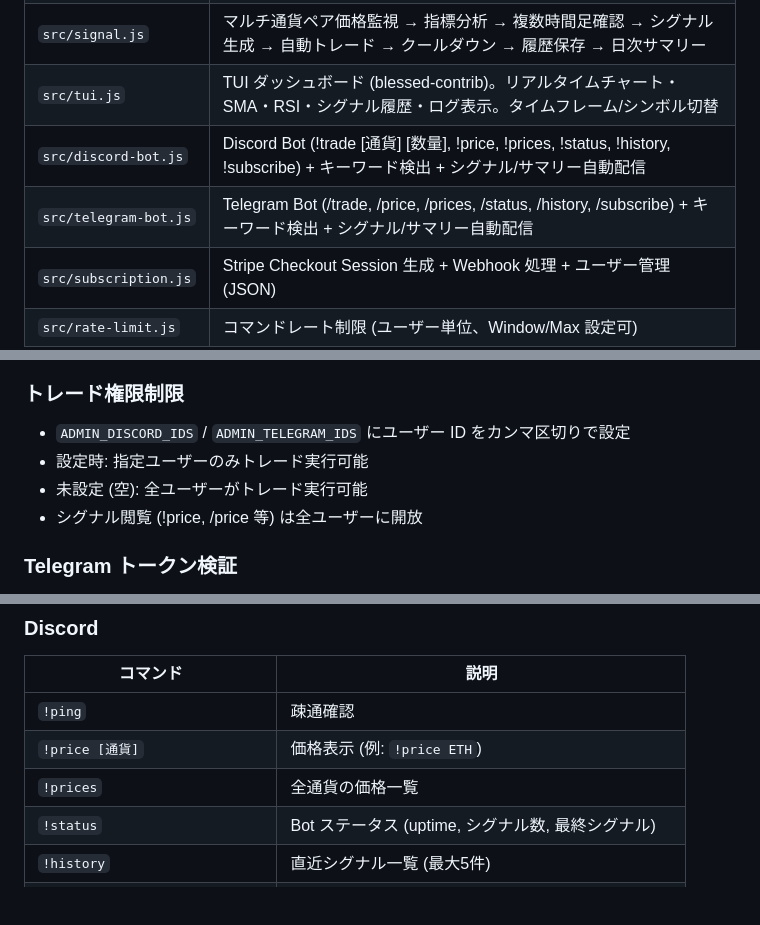
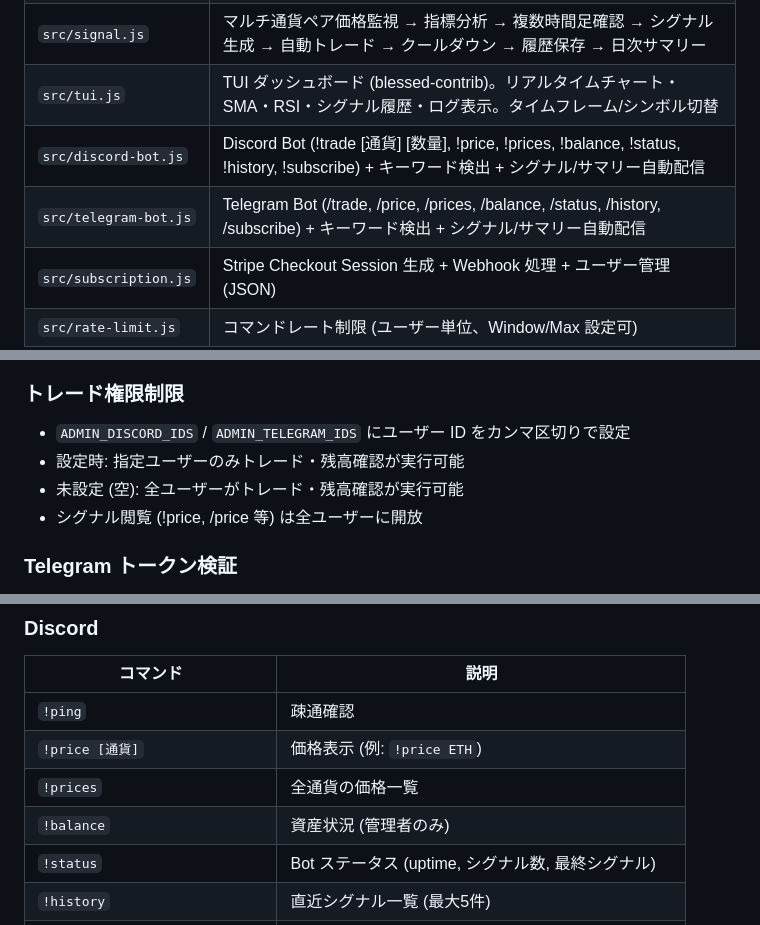
Before and after one commit to hiroyafushimi/earn-btc-signal-bot, a Markdown page: docs/GUIDE.md, 3 parts joined by grey strips. Rendered like a GitHub page; blank space fills up the shorter version.

```diff
--- a/docs/GUIDE.md
+++ b/docs/GUIDE.md
@@ -40,8 +40,8 @@ index.js (Express /health + graceful shutdown)
 | `src/indicators.js` | テクニカル分析指標 (SMA, RSI, SMAクロスオーバー, 総合スコア判定) |
 | `src/signal.js` | マルチ通貨ペア価格監視 → 指標分析 → 複数時間足確認 → シグナル生成 → 自動トレード → クールダウン → 履歴保存 → 日次サマリー |
 | `src/tui.js` | TUI ダッシュボード (blessed-contrib)。リアルタイムチャート・SMA・RSI・シグナル履歴・ログ表示。タイムフレーム/シンボル切替 |
-| `src/discord-bot.js` | Discord Bot (!trade [通貨] [数量], !price, !prices, !status, !history, !subscribe) + キーワード検出 + シグナル/サマリー自動配信 |
-| `src/telegram-bot.js` | Telegram Bot (/trade, /price, /prices, /status, /history, /subscribe) + キーワード検出 + シグナル/サマリー自動配信 |
+| `src/discord-bot.js` | Discord Bot (!trade [通貨] [数量], !price, !prices, !balance, !status, !history, !subscribe) + キーワード検出 + シグナル/サマリー自動配信 |
+| `src/telegram-bot.js` | Telegram Bot (/trade, /price, /prices, /balance, /status, /history, /subscribe) + キーワード検出 + シグナル/サマリー自動配信 |
 | `src/subscription.js` | Stripe Checkout Session 生成 + Webhook 処理 + ユーザー管理 (JSON) |
 | `src/rate-limit.js` | コマンドレート制限 (ユーザー単位、Window/Max 設定可) |
 
@@ -75,8 +75,8 @@ index.js (Express /health + graceful shutdown)
 ### トレード権限制限
 
 - `ADMIN_DISCORD_IDS` / `ADMIN_TELEGRAM_IDS` にユーザー ID をカンマ区切りで設定
-- 設定時: 指定ユーザーのみトレード実行可能
-- 未設定 (空): 全ユーザーがトレード実行可能
+- 設定時: 指定ユーザーのみトレード・残高確認が実行可能
+- 未設定 (空): 全ユーザーがトレード・残高確認が実行可能
 - シグナル閲覧 (!price, /price 等) は全ユーザーに開放
 
 ### Telegram トークン検証
@@ -93,6 +93,7 @@ index.js (Express /health + graceful shutdown)
 | `!ping` | 疎通確認 |
 | `!price [通貨]` | 価格表示 (例: `!price ETH`) |
 | `!prices` | 全通貨の価格一覧 |
+| `!balance` | 資産状況 (管理者のみ) |
 | `!status` | Bot ステータス (uptime, シグナル数, 最終シグナル) |
 | `!history` | 直近シグナル一覧 (最大5件) |
 | `!timeframe [tf]` | タイムフレーム変更 (例: `!timeframe 1h`) |
```
Also changed, not shown: other parts of docs/GUIDE.md (+1 -0 lines), docs/TESTING.md (+30 -4 lines), docs/USAGE.md (+2 -0 lines).
